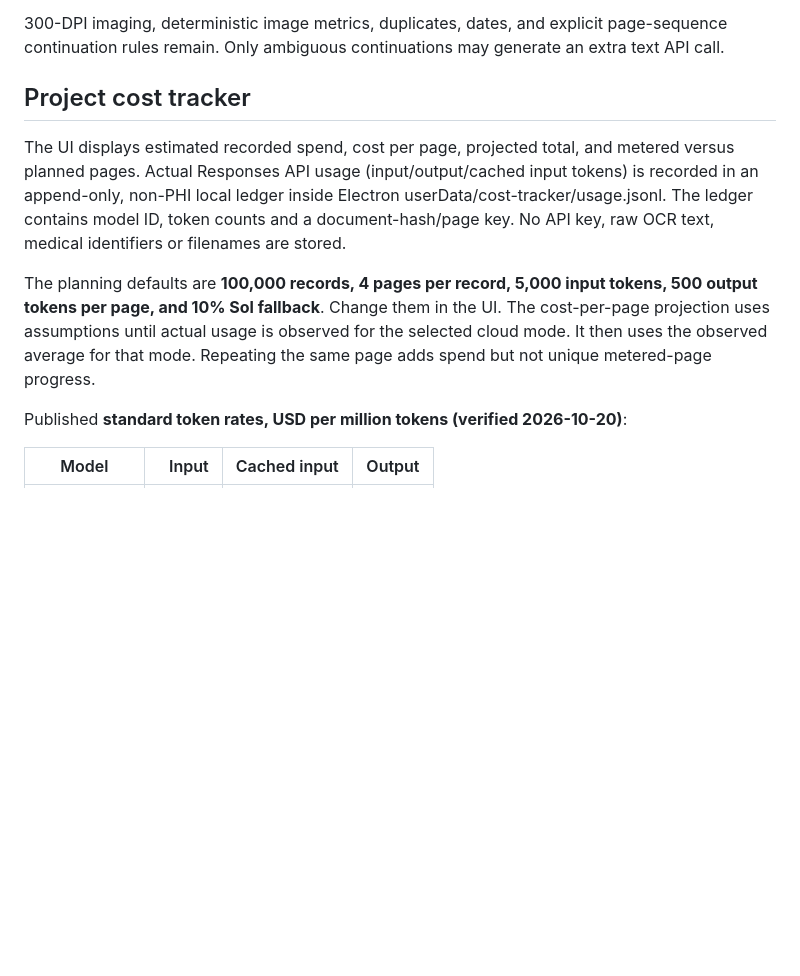
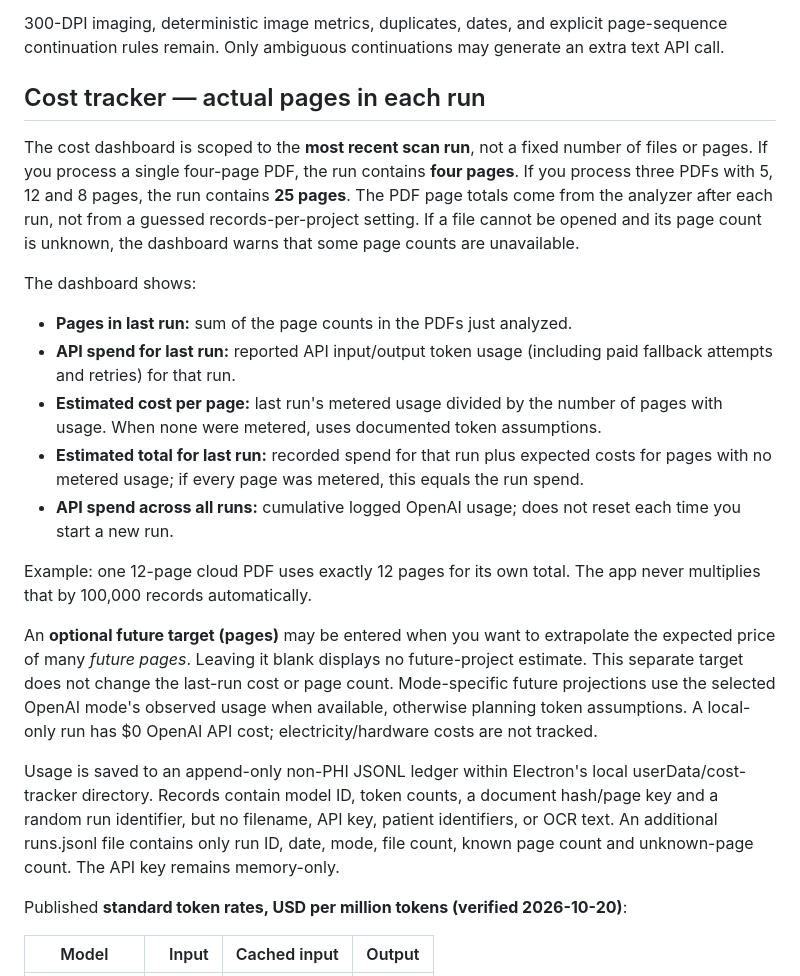
Before and after one commit to bewayo2/scanauditor, a Markdown page: OPENAI_SETUP.md, the part around the change. Drawn GitHub-style; blank space fills up the shorter version.

Commit message:
Document automatic per-run PDF page totals and optional future page-based forecast

```diff
--- a/OPENAI_SETUP.md
+++ b/OPENAI_SETUP.md
@@ -14,11 +14,22 @@ Enter a hospital-owned key in the API field, then click Use Key. The key goes to
 
 300-DPI imaging, deterministic image metrics, duplicates, dates, and explicit page-sequence continuation rules remain. Only ambiguous continuations may generate an extra text API call.
 
-## Project cost tracker
+## Cost tracker — actual pages in each run
 
-The UI displays estimated recorded spend, cost per page, projected total, and metered versus planned pages. Actual Responses API usage (input/output/cached input tokens) is recorded in an append-only, non-PHI local ledger inside Electron userData/cost-tracker/usage.jsonl. The ledger contains model ID, token counts and a document-hash/page key. No API key, raw OCR text, medical identifiers or filenames are stored.
+The cost dashboard is scoped to the **most recent scan run**, not a fixed number of files or pages. If you process a single four-page PDF, the run contains **four pages**. If you process three PDFs with 5, 12 and 8 pages, the run contains **25 pages**. The PDF page totals come from the analyzer after each run, not from a guessed records-per-project setting. If a file cannot be opened and its page count is unknown, the dashboard warns that some page counts are unavailable.
 
-The planning defaults are **100,000 records, 4 pages per record, 5,000 input tokens, 500 output tokens per page, and 10% Sol fallback**. Change them in the UI. The cost-per-page projection uses assumptions until actual usage is observed for the selected cloud mode. It then uses the observed average for that mode. Repeating the same page adds spend but not unique metered-page progress.
+The dashboard shows:
+- **Pages in last run:** sum of the page counts in the PDFs just analyzed.
+- **API spend for last run:** reported API input/output token usage (including paid fallback attempts and retries) for that run.
+- **Estimated cost per page:** last run's metered usage divided by the number of pages with usage. When none were metered, uses documented token assumptions.
+- **Estimated total for last run:** recorded spend for that run plus expected costs for pages with no metered usage; if every page was metered, this equals the run spend.
+- **API spend across all runs:** cumulative logged OpenAI usage; does not reset each time you start a new run.
+
+Example: one 12-page cloud PDF uses exactly 12 pages for its own total. The app never multiplies that by 100,000 records automatically.
+
+An **optional future target (pages)** may be entered when you want to extrapolate the expected price of many *future pages*. Leaving it blank displays no future-project estimate. This separate target does not change the last-run cost or page count. Mode-specific future projections use the selected OpenAI mode's observed usage when available, otherwise planning token assumptions. A local-only run has $0 OpenAI API cost; electricity/hardware costs are not tracked.
+
+Usage is saved to an append-only non-PHI JSONL ledger within Electron's local userData/cost-tracker directory. Records contain model ID, token counts, a document hash/page key and a random run identifier, but no filename, API key, patient identifiers, or OCR text. An additional runs.jsonl file contains only run ID, date, mode, file count, known page count and unknown-page count. The API key remains memory-only.
 
 Published **standard token rates, USD per million tokens (verified 2026-10-20)**:
 
```
